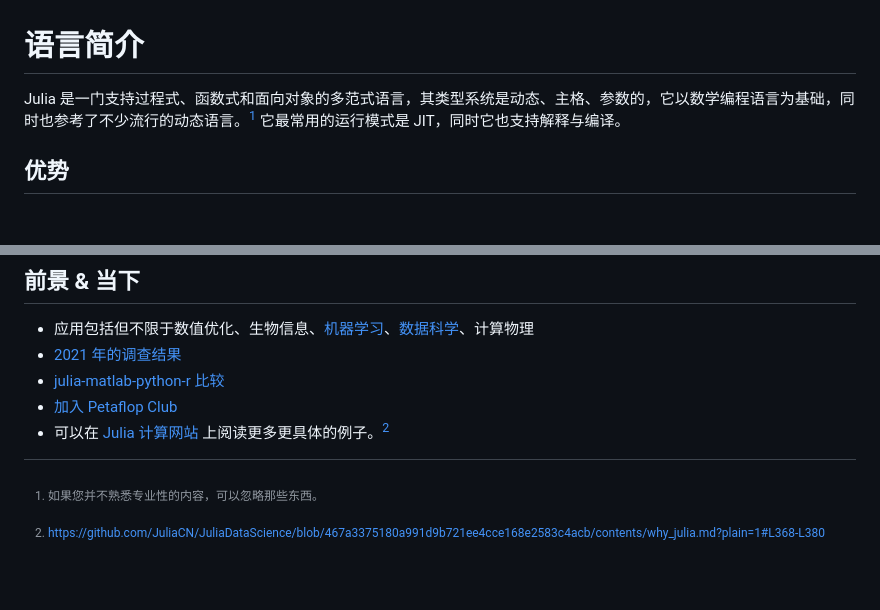
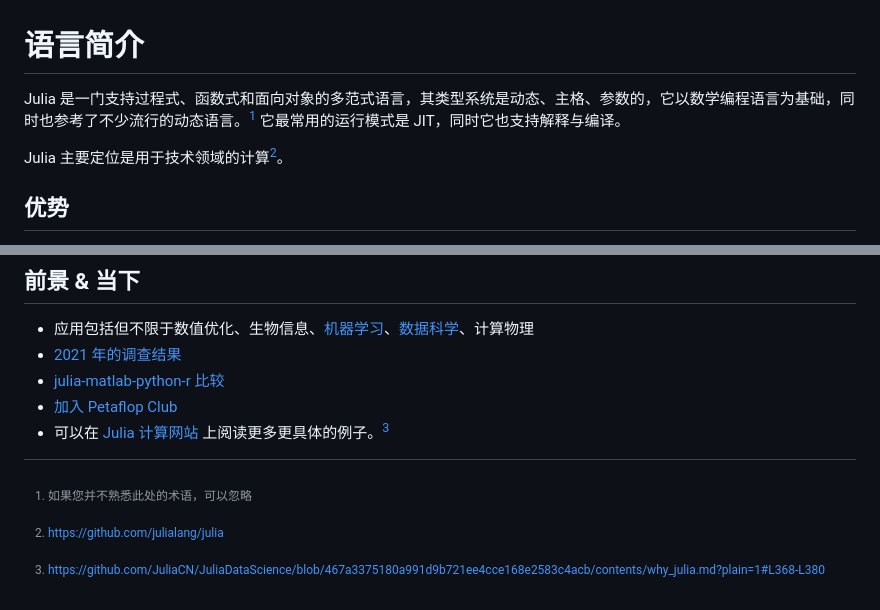
Before and after one commit to JuliaRoadmap/zh, a Markdown page: docs/meta/introduction.md, 2 parts joined by grey strips. Drawn GitHub-style; blank space fills up the shorter version.

Commit message:
docs: update essential information

```diff
--- a/docs/meta/introduction.md
+++ b/docs/meta/introduction.md
@@ -1,6 +1,8 @@
 # 语言简介
-Julia 是一门支持过程式、函数式和面向对象的多范式语言，其类型系统是动态、主格、参数的，它以数学编程语言为基础，同时也参考了不少流行的动态语言。[^4]
+Julia 是一门支持过程式、函数式和面向对象的多范式语言，其类型系统是动态、主格、参数的，它以数学编程语言为基础，同时也参考了不少流行的动态语言。[^3]
 它最常用的运行模式是 JIT，同时它也支持解释与编译。
+
+Julia 主要定位是用于技术领域的计算[^4]。
 
 ## 优势
 - 免费[开源](https://github.com/julialang/julia)
@@ -33,9 +35,10 @@ Julia 是一门支持过程式、函数式和面向对象的多范式语言，
 - [2021 年的调查结果](../ecosystem/survey/2021.md)
 - [julia-matlab-python-r 比较](https://cepr.org/voxeu/columns/choosing-numerical-programming-language-economic-research-julia-matlab-python-or-r)
 - [加入 Petaflop Club](https://www.hpcwire.com/off-the-wire/julia-joins-petaflop-club/)
-- 可以在 [Julia 计算网站](https://juliacomputing.com/case-studies/) 上阅读更多更具体的例子。[^3]
+- 可以在 [Julia 计算网站](https://juliacomputing.com/case-studies/) 上阅读更多更具体的例子。[^5]
 
 [^1]: https://docs.juliacn.com/latest/
 [^2]: https://julialang.org/blog/2012/02/why-we-created-julia-zh_CN/
-[^3]: https://github.com/JuliaCN/JuliaDataScience/blob/467a3375180a991d9b721ee4cce168e2583c4acb/contents/why_julia.md?plain=1#L368-L380
-[^4]: 如果您并不熟悉专业性的内容，可以忽略那些东西。
+[^3]: 如果您并不熟悉此处的术语，可以忽略
+[^4]: https://github.com/julialang/julia
+[^5]: https://github.com/JuliaCN/JuliaDataScience/blob/467a3375180a991d9b721ee4cce168e2583c4acb/contents/why_julia.md?plain=1#L368-L380
```
Also changed, not shown: 1 other file.
